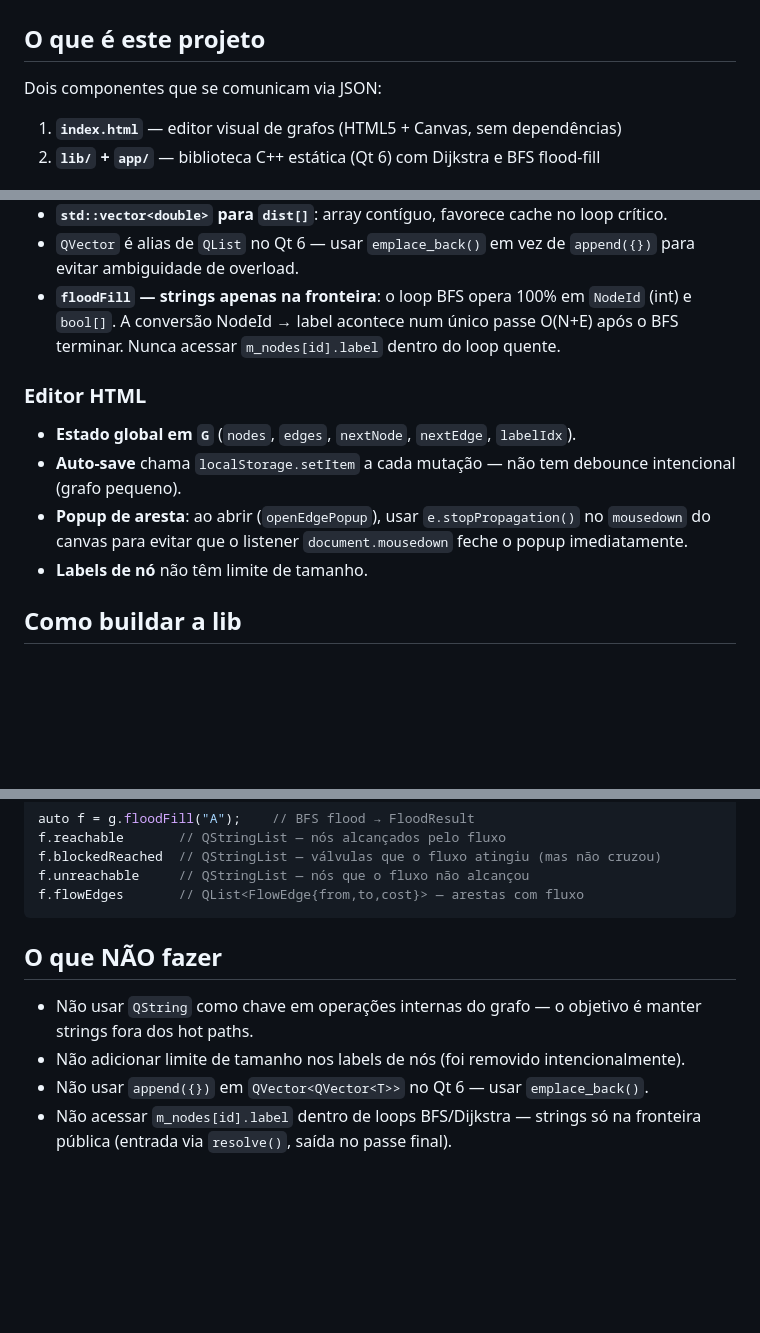
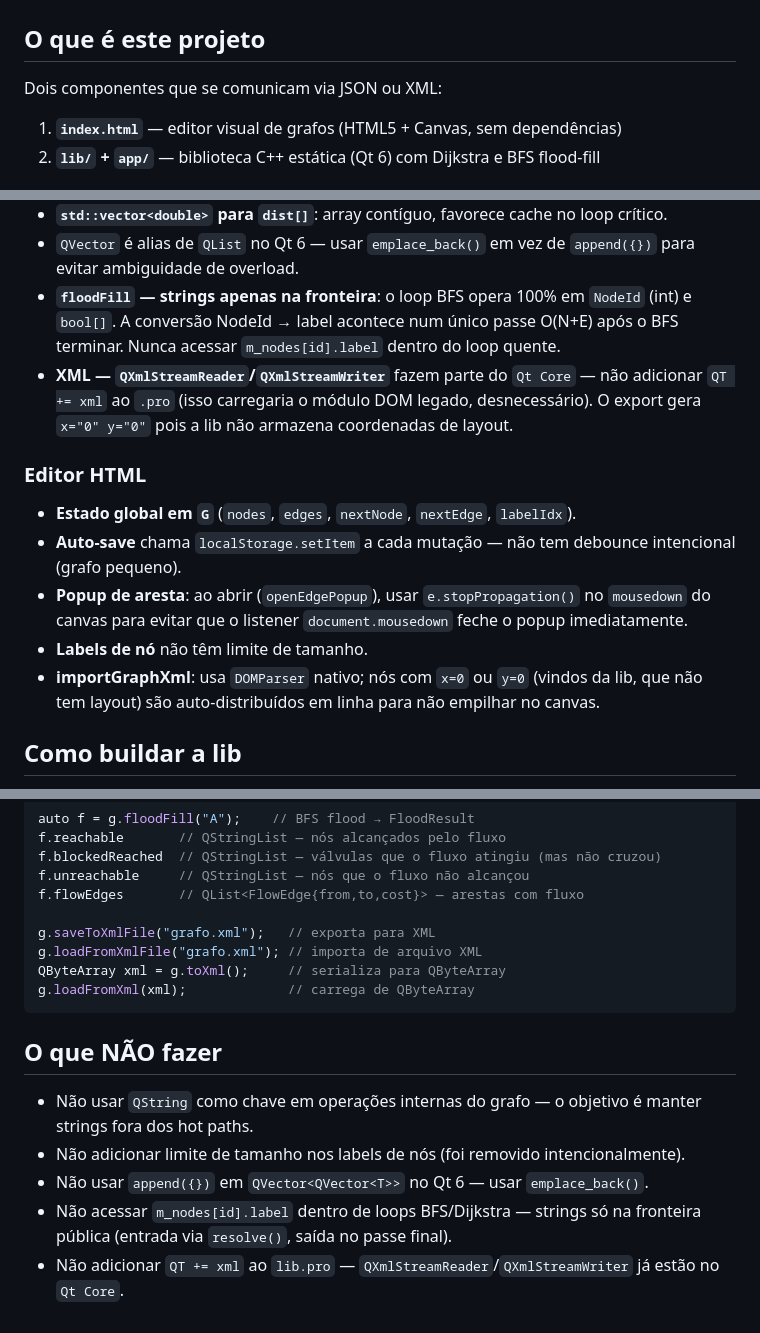
Before and after one commit to Victor-Morvy/GraphEngine, a Markdown page: CLAUDE.md, 3 parts joined by grey strips. Rendered like a GitHub page; blank space fills up the shorter version.

````diff
--- a/CLAUDE.md
+++ b/CLAUDE.md
@@ -2,7 +2,7 @@
 
 ## O que é este projeto
 
-Dois componentes que se comunicam via JSON:
+Dois componentes que se comunicam via JSON ou XML:
 
 1. **`index.html`** — editor visual de grafos (HTML5 + Canvas, sem dependências)
 2. **`lib/` + `app/`** — biblioteca C++ estática (Qt 6) com Dijkstra e BFS flood-fill
@@ -32,6 +32,7 @@ GraphEngine/
 - **`std::vector<double>` para `dist[]`**: array contíguo, favorece cache no loop crítico.
 - `QVector` é alias de `QList` no Qt 6 — usar `emplace_back()` em vez de `append({})` para evitar ambiguidade de overload.
 - **`floodFill` — strings apenas na fronteira**: o loop BFS opera 100% em `NodeId` (int) e `bool[]`. A conversão NodeId → label acontece num único passe O(N+E) após o BFS terminar. Nunca acessar `m_nodes[id].label` dentro do loop quente.
+- **XML — `QXmlStreamReader`/`QXmlStreamWriter`** fazem parte do `Qt Core` — não adicionar `QT += xml` ao `.pro` (isso carregaria o módulo DOM legado, desnecessário). O export gera `x="0" y="0"` pois a lib não armazena coordenadas de layout.
 
 ### Editor HTML
 
@@ -39,6 +40,7 @@ GraphEngine/
 - **Auto-save** chama `localStorage.setItem` a cada mutação — não tem debounce intencional (grafo pequeno).
 - **Popup de aresta**: ao abrir (`openEdgePopup`), usar `e.stopPropagation()` no `mousedown` do canvas para evitar que o listener `document.mousedown` feche o popup imediatamente.
 - **Labels de nó** não têm limite de tamanho.
+- **importGraphXml**: usa `DOMParser` nativo; nós com `x=0` ou `y=0` (vindos da lib, que não tem layout) são auto-distribuídos em linha para não empilhar no canvas.
 
 ## Como buildar a lib
 
@@ -62,6 +64,11 @@ f.reachable       // QStringList — nós alcançados pelo fluxo
 f.blockedReached  // QStringList — válvulas que o fluxo atingiu (mas não cruzou)
 f.unreachable     // QStringList — nós que o fluxo não alcançou
 f.flowEdges       // QList<FlowEdge{from,to,cost}> — arestas com fluxo
+
+g.saveToXmlFile("grafo.xml");   // exporta para XML
+g.loadFromXmlFile("grafo.xml"); // importa de arquivo XML
+QByteArray xml = g.toXml();     // serializa para QByteArray
+g.loadFromXml(xml);             // carrega de QByteArray
 ```
 
 ## O que NÃO fazer
@@ -70,3 +77,4 @@ f.flowEdges       // QList<FlowEdge{from,to,cost}> — arestas com fluxo
 - Não adicionar limite de tamanho nos labels de nós (foi removido intencionalmente).
 - Não usar `append({})` em `QVector<QVector<T>>` no Qt 6 — usar `emplace_back()`.
 - Não acessar `m_nodes[id].label` dentro de loops BFS/Dijkstra — strings só na fronteira pública (entrada via `resolve()`, saída no passe final).
+- Não adicionar `QT += xml` ao `lib.pro` — `QXmlStreamReader`/`QXmlStreamWriter` já estão no `Qt Core`.
````
Also changed, not shown: README.md (+30 -4 lines).
